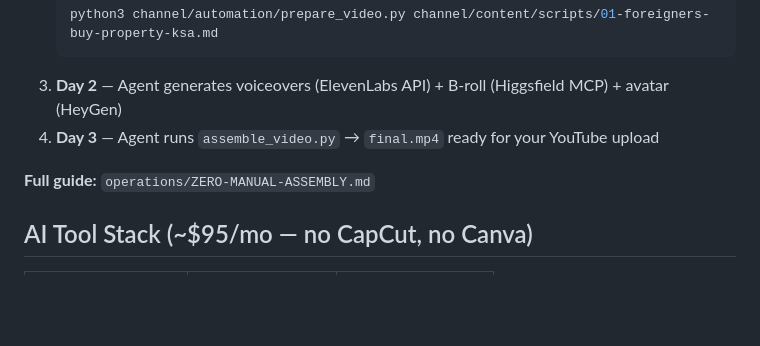
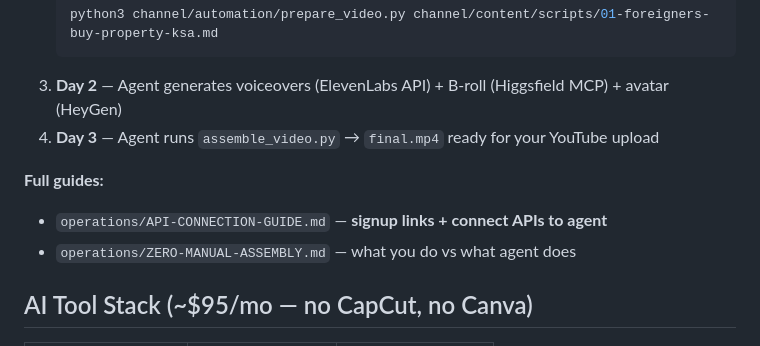
Before and after one commit to shrkhgondal3-del/starlit-cobbler-2aec43, a Markdown page: channel/README.md, the part around the change. Drawn GitHub-style; blank space fills up the shorter version.

Commit message:
Add API connection guide with direct signup links for all tools
Co-authored-by: alphaoaknasir-blip <alphaoaknasir-blip@users.noreply.github.com>

```diff
--- a/channel/README.md
+++ b/channel/README.md
@@ -57,7 +57,9 @@ channel/
 3. **Day 2** — Agent generates voiceovers (ElevenLabs API) + B-roll (Higgsfield MCP) + avatar (HeyGen)
 4. **Day 3** — Agent runs `assemble_video.py` → `final.mp4` ready for your YouTube upload
 
-**Full guide:** `operations/ZERO-MANUAL-ASSEMBLY.md`
+**Full guides:**
+- `operations/API-CONNECTION-GUIDE.md` — **signup links + connect APIs to agent**
+- `operations/ZERO-MANUAL-ASSEMBLY.md` — what you do vs what agent does
 
 ## AI Tool Stack (~$95/mo — no CapCut, no Canva)
 
```
Also changed, not shown: channel/operations/API-CONNECTION-GUIDE.md (added, +187 -0 lines).
